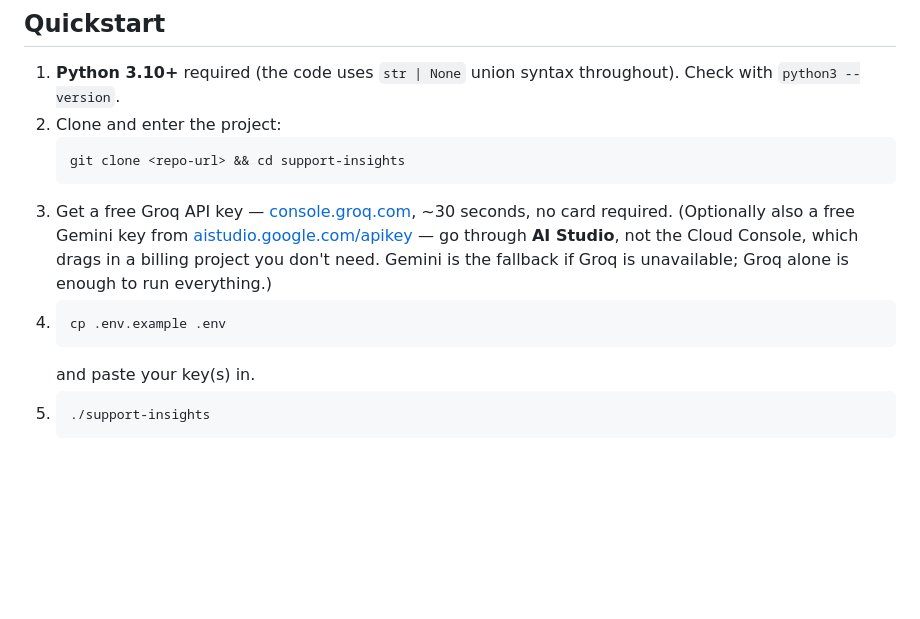
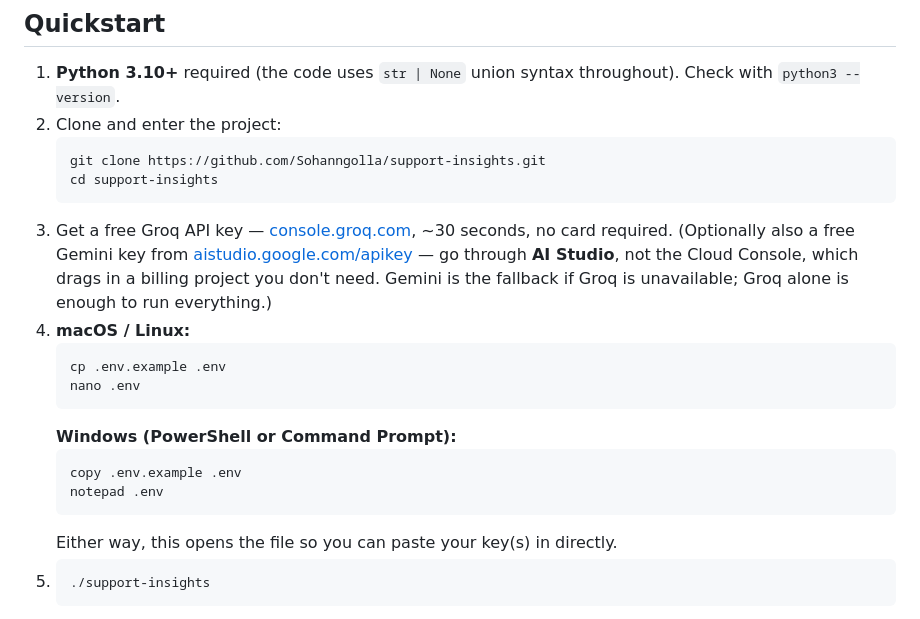
Before and after one commit to Sohanngolla/support-insights, a Markdown page: README.md, the part around one of its changes. Rendered like a GitHub page; blank space fills up the shorter version.

Commit message:
Fix Windows env setup, restore missing architecture diagram, fix clone URL

````diff
--- a/README.md
+++ b/README.md
@@ -11,7 +11,8 @@ detection engine. Single command to run, zero cost to operate.
    throughout). Check with `python3 --version`.
 2. Clone and enter the project:
    ```bash
-   git clone <repo-url> && cd support-insights
+   git clone https://github.com/Sohanngolla/support-insights.git
+   cd support-insights
    ```
 3. Get a free Groq API key — [console.groq.com](https://console.groq.com),
    ~30 seconds, no card required. (Optionally also a free Gemini key from
@@ -19,10 +20,17 @@ detection engine. Single command to run, zero cost to operate.
    through **AI Studio**, not the Cloud Console, which drags in a billing
    project you don't need. Gemini is the fallback if Groq is unavailable;
    Groq alone is enough to run everything.)
-4. ```bash
+4. **macOS / Linux:**
+   ```bash
    cp .env.example .env
+   nano .env
    ```
-   and paste your key(s) in.
+   **Windows (PowerShell or Command Prompt):**
+   ```powershell
+   copy .env.example .env
+   notepad .env
+   ```
+   Either way, this opens the file so you can paste your key(s) in directly.
 5. ```bash
    ./support-insights
    ```
````
Also changed, not shown: other parts of README.md (+35 -0 lines).
